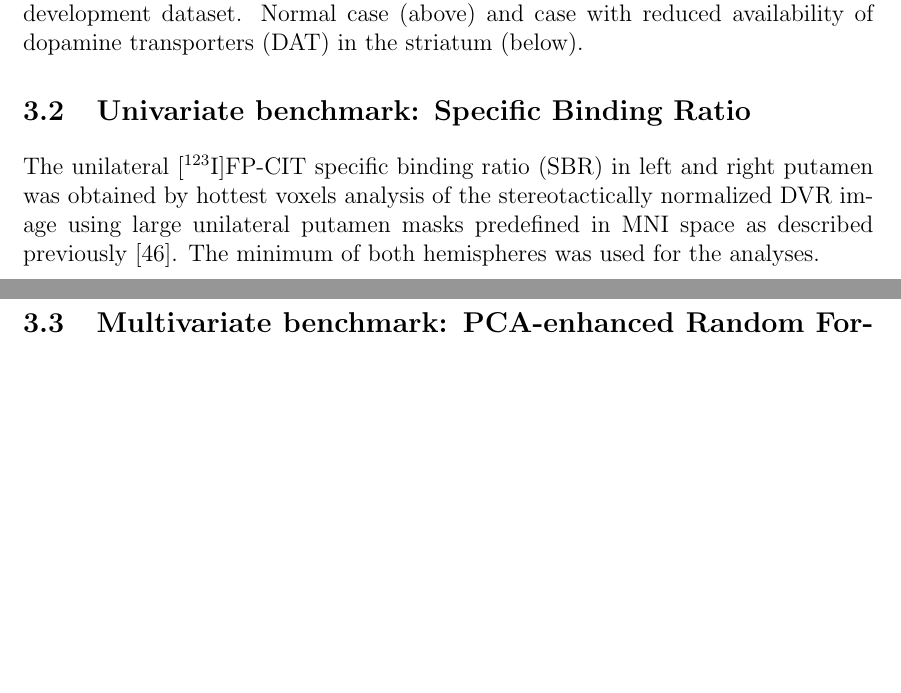
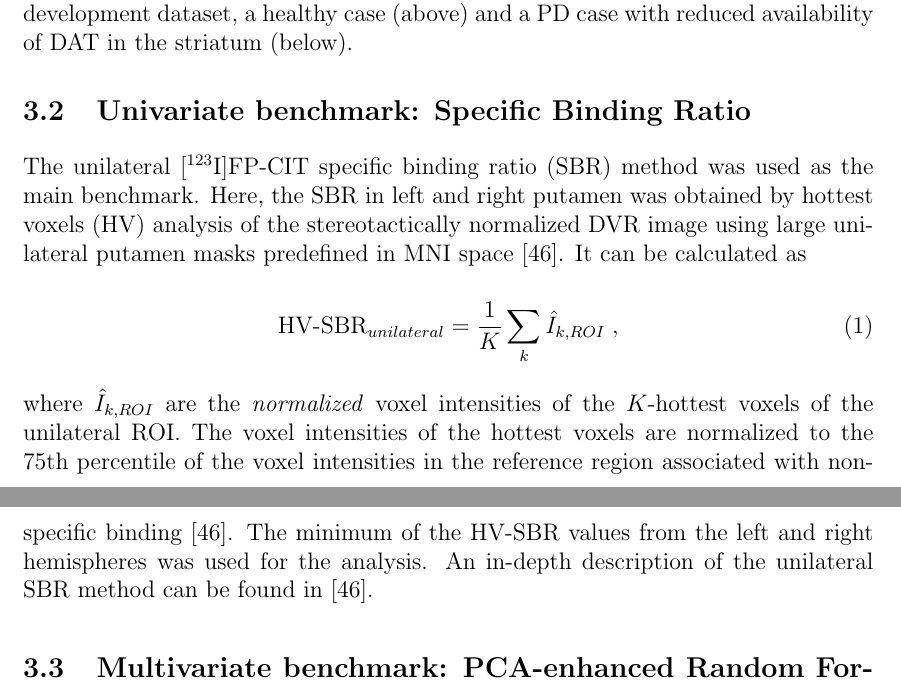
Before and after one commit to lexej/cnn-datspect-classification, a LaTeX thesis (thesis/thesis.tex, which reads thesis/content/3_methods.tex): two parts of pages 18 and 19 of 23, joined at a grey line, cut so that both start at the same text, the shorter picture padded with empty space. Compiled offline with pdfLaTeX.

Commit message:
explained sbr

```diff
--- a/thesis/content/3_methods.tex
+++ b/thesis/content/3_methods.tex
@@ -37,8 +37,8 @@ An example of two cases augmented using the described techniques is depicted in
     \colorbox{black}{%
      \includegraphics[width=0.9\textwidth]{content/figures/dev_dataset.png}%
      }
-    \caption{Images obtained through augmentation of two sample cases from the development dataset.
-    Normal case (above) and case with reduced availability of dopamine transporters (DAT) in the striatum (below).}
+    \caption{Images obtained through augmentation of two sample cases from the development dataset,
+    a healthy case (above) and a PD case with reduced availability of DAT in the striatum (below).}
     \label{fig:dev_dataset}
   \end{figure}
 
@@ -58,10 +58,20 @@ Ten different random splits were created to train and test each of the methods.
 
 % TODO -> wo "as described previously" -> näher beschreiben
 
-The unilateral [$^{123}$I]FP-CIT specific binding ratio (SBR) in left and right putamen was obtained by hottest voxels analysis
-of the stereotactically normalized DVR image using large unilateral putamen masks predefined in MNI space as described previously [46].
-The minimum of both hemispheres was used for the analyses.
+The unilateral [$^{123}$I]FP-CIT specific binding ratio (SBR) method was used as the main benchmark.
+Here, the SBR in left and right putamen was obtained by hottest voxels (HV) analysis of the stereotactically normalized
+DVR image using large unilateral putamen masks predefined in MNI space [46].
+It can be calculated as
 
+\begin{equation}\label{eq:sbr}
+  \text{HV-SBR}_{unilateral} = \frac{1}{K} \sum_{k} \hat{I}_{k, ROI} \;,
+\end{equation}
+
+where $\hat{I}_{k, ROI}$ are the \textit{normalized} voxel intensities of the $K$-hottest voxels of the unilateral ROI.
+The voxel intensities of the hottest voxels are normalized to the 75th percentile of the voxel intensities
+in the reference region associated with non-specific binding [46].
+The minimum of the HV-SBR values from the left and right hemispheres was used for the analysis.
+An in-depth description of the unilateral SBR method can be found in [46].
 
 \subsection{Multivariate benchmark: PCA-enhanced Random Forest}
 \label{subsec:pca_rfc}
```
